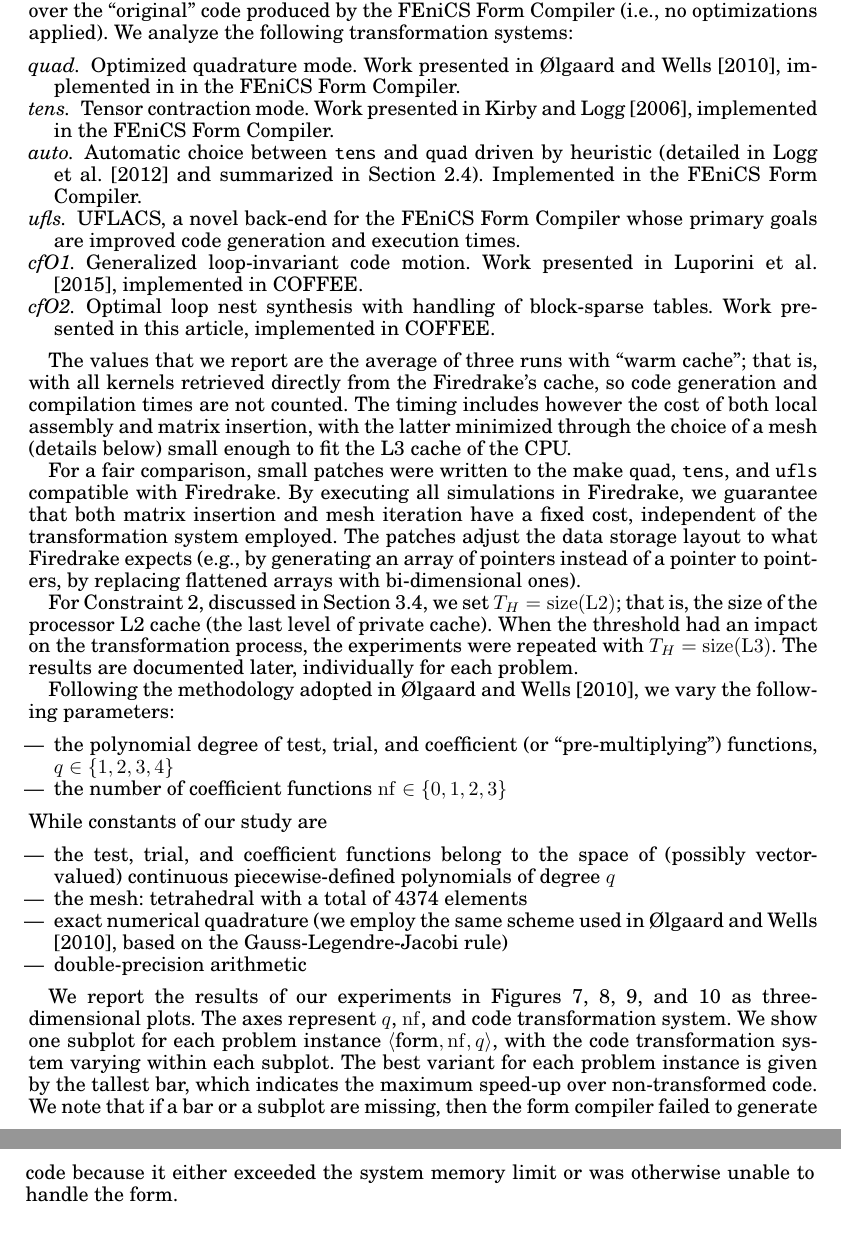
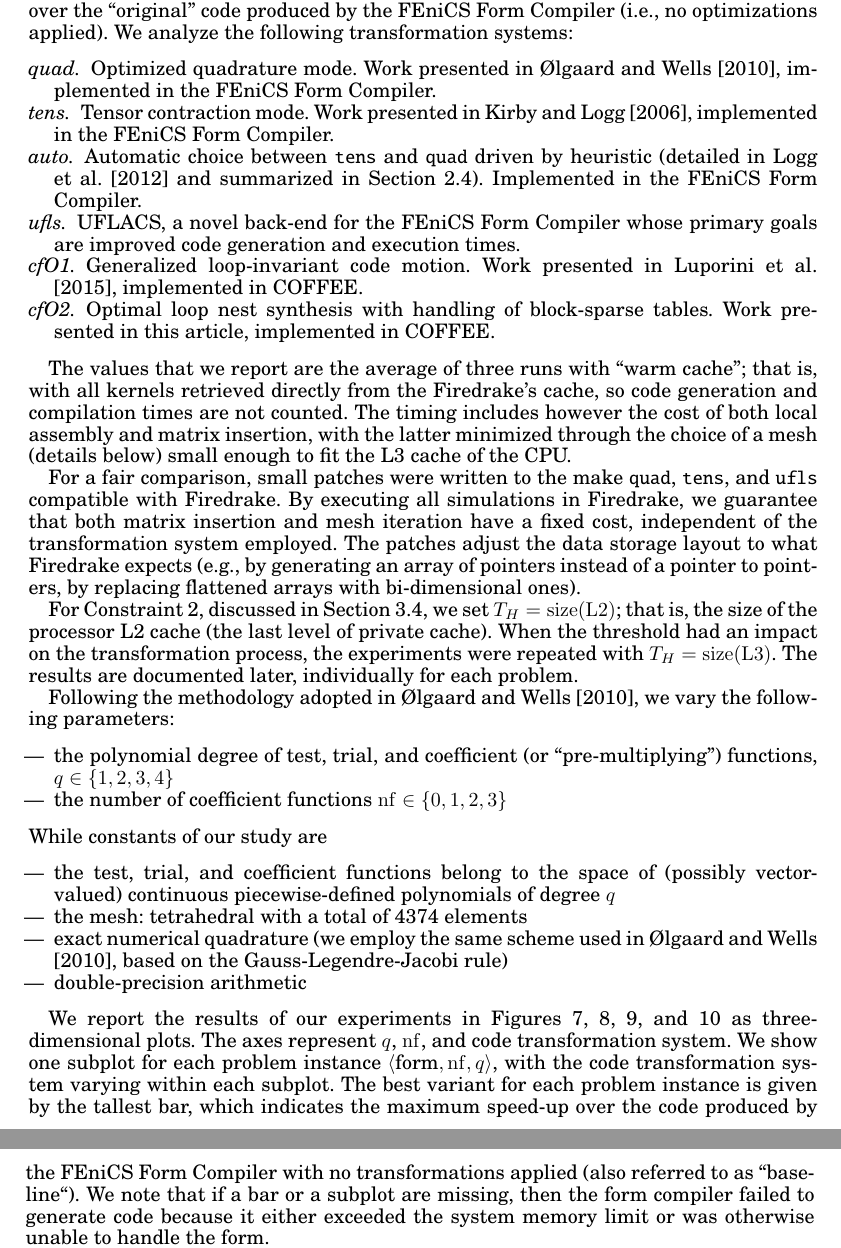
Before and after one commit to FabioLuporini/Paper-COFFE, a LaTeX paper (TOMS_Paper/assembly.tex): two parts of pages 18 and 19 of 27, joined at a grey line, cut so that both start at the same text. The pictures show the PDF file TOMS_Paper/assembly.pdf that the author committed with the source.

Commit message:
minor fixes

```diff
--- a/TOMS_Paper/assembly.tex
+++ b/TOMS_Paper/assembly.tex
@@ -639,7 +639,7 @@ We analyze the execution time of four real-world bilinear forms of increasing co
 
 We evaluate the speed-ups achieved by a wide variety of transformation systems over the ``original'' code produced by the FEniCS Form Compiler (i.e., no optimizations applied). We analyze the following transformation systems:
 \begin{description}
-\item[quad] Optimized quadrature mode. Work presented in~\citeN{quadrature1}, implemented in  in the FEniCS Form Compiler.
+\item[quad] Optimized quadrature mode. Work presented in~\citeN{quadrature1}, implemented in the FEniCS Form Compiler.
 \item[tens] Tensor contraction mode. Work presented in~\citeN{FFC-TC}, implemented in the FEniCS Form Compiler.
 \item[auto] Automatic choice between \texttt{tens} and \texttt{quad} driven by heuristic (detailed in~\citeN{Fenics} and summarized in Section~\ref{sec:qualitative}). Implemented in the FEniCS Form Compiler.
 \item[ufls] UFLACS, a novel back-end for the FEniCS Form Compiler whose primary goals are improved code generation and execution times.
@@ -666,7 +666,7 @@ While constants of our study are
 \item double-precision arithmetic
 \end{itemize}
 
-We report the results of our experiments in Figures~\ref{fig:mass},~\ref{fig:helmholtz},~\ref{fig:elasticity}, and~\ref{fig:hyperelasticity} as three-dimensional plots. The axes represent $q$, $\mathrm{nf}$, and code transformation system. We show one subplot for each problem instance ${\langle} \textrm{form}, \mathrm{nf}, q {\rangle}$, with the code transformation system varying within each subplot. The best variant for each problem instance is given by the tallest bar, which indicates the maximum speed-up over non-transformed code. We note that if a bar or a subplot are missing, then the form compiler failed to generate code because it either exceeded the system memory limit or was otherwise unable to handle the form.
+We report the results of our experiments in Figures~\ref{fig:mass},~\ref{fig:helmholtz},~\ref{fig:elasticity}, and~\ref{fig:hyperelasticity} as three-dimensional plots. The axes represent $q$, $\mathrm{nf}$, and code transformation system. We show one subplot for each problem instance ${\langle} \textrm{form}, \mathrm{nf}, q {\rangle}$, with the code transformation system varying within each subplot. The best variant for each problem instance is given by the tallest bar, which indicates the maximum speed-up over the code produced by the FEniCS Form Compiler with no transformations applied (also referred to as ``baseline``). We note that if a bar or a subplot are missing, then the form compiler failed to generate code because it either exceeded the system memory limit or was otherwise unable to handle the form.
 
 The rest of the section is organized as follows: we first provide insights into the general outcome of the experimentation; we then comment on the impact of a fundamental low-level optimization, namely autovectorization; finally, we motivate, for each form, the performance results obtained and the relationship with the operation count.
 
```
Also changed, not shown: TOMS_Paper/assembly.pdf, TOMS_Paper/assembly.tex (2 more changed lines).
